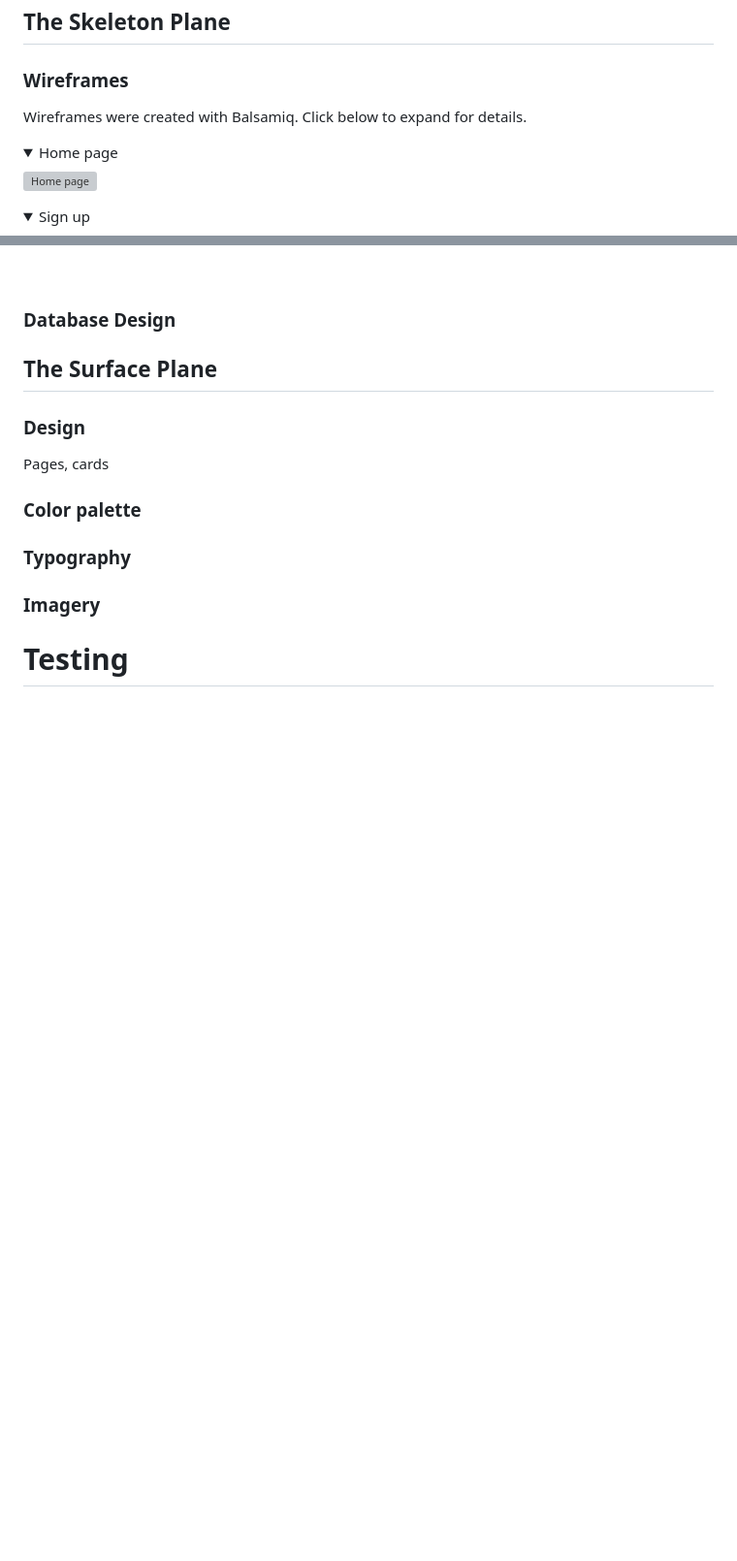
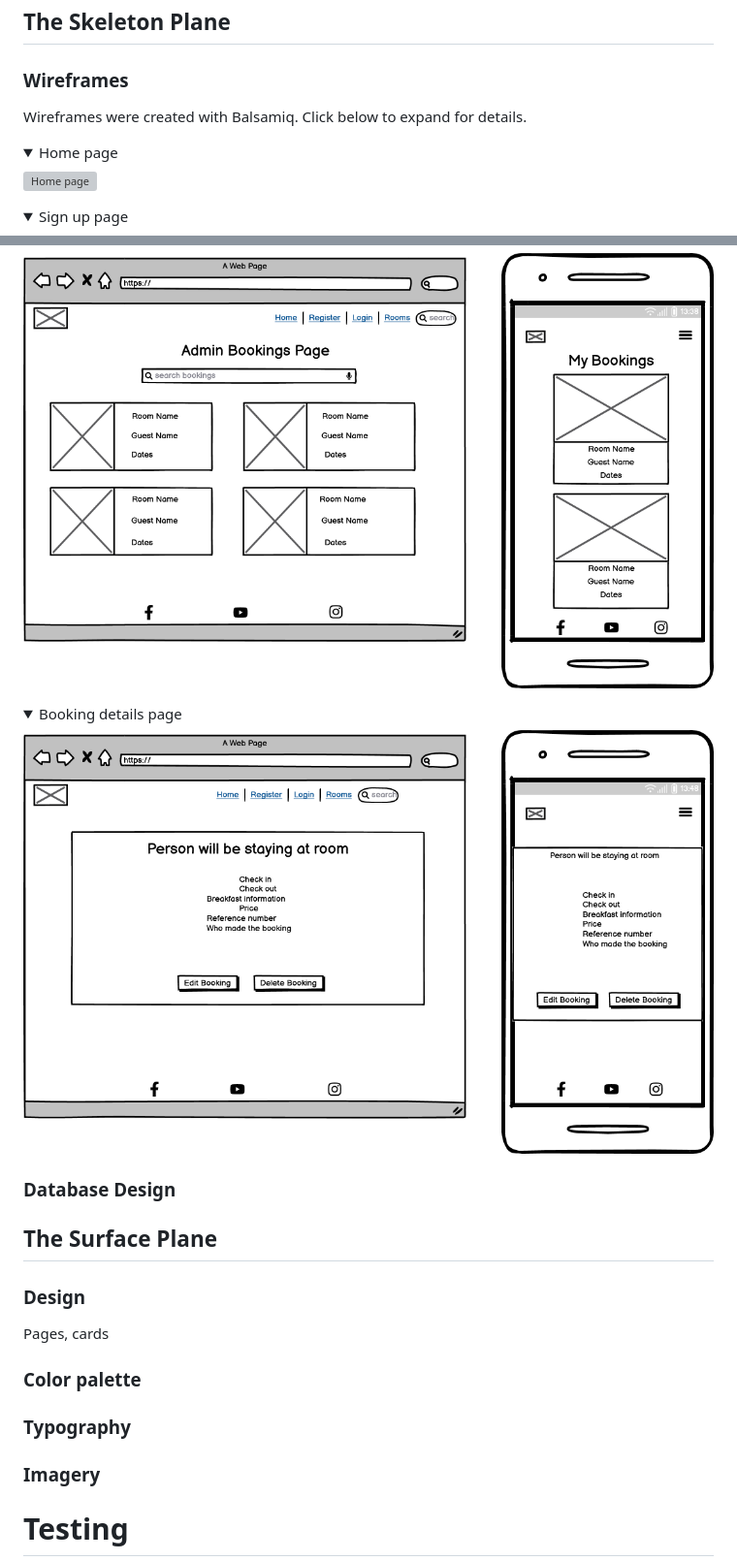
Before and after one commit to AgaToma/lighthouse-bnb, a Markdown page: README.md, 2 parts joined by grey strips. Shown: that part at 97% size. GitHub-like rendering; pictures changed too: docs/wireframes/my_bookings.png (added); folded sections open; blank space fills up the shorter version; grey boxes are pictures that could not be loaded.

Commit message:
docs: wireframes markdown to collapsible

```diff
--- a/README.md
+++ b/README.md
@@ -248,14 +248,16 @@ Favicon was added to enable user locating the tab easier when multiple tabs are
 ## The Skeleton Plane
 
 ### Wireframes
+
 Wireframes were created with Balsamiq. Click below to expand for details.
+
 <details>
   <summary>Home page</summary>
 
 ![Home page](docs/wireframes/home_page.png)
+
 </details>
-
 <details>
-  <summary>Sign up</summary>
+  <summary>Sign up page</summary>
 
 ![Sign up](docs/wireframes/sign_up.png)
@@ -263,3 +311,12 @@ Wireframes were created with Balsamiq. Click below to expand for details.
+![My bookings](docs/wireframes/my_bookings.png)
+
+</details>
+<details>
+  <summary>Booking details page</summary>
+
+![Booking details](docs/wireframes/booking_details.png)
+
+</details>
 
 ### Database Design
 
```
Also changed, not shown: other parts of README.md (+47 -1 lines).
